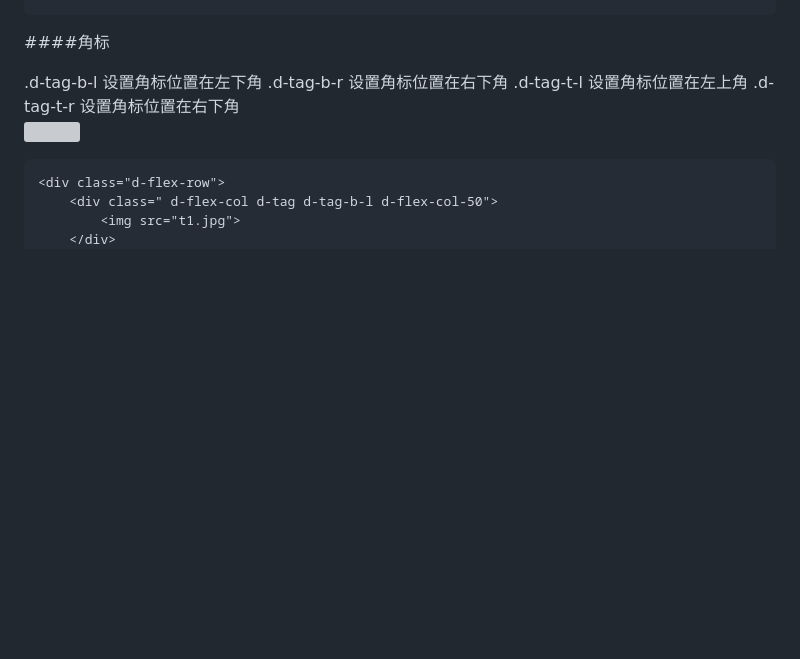
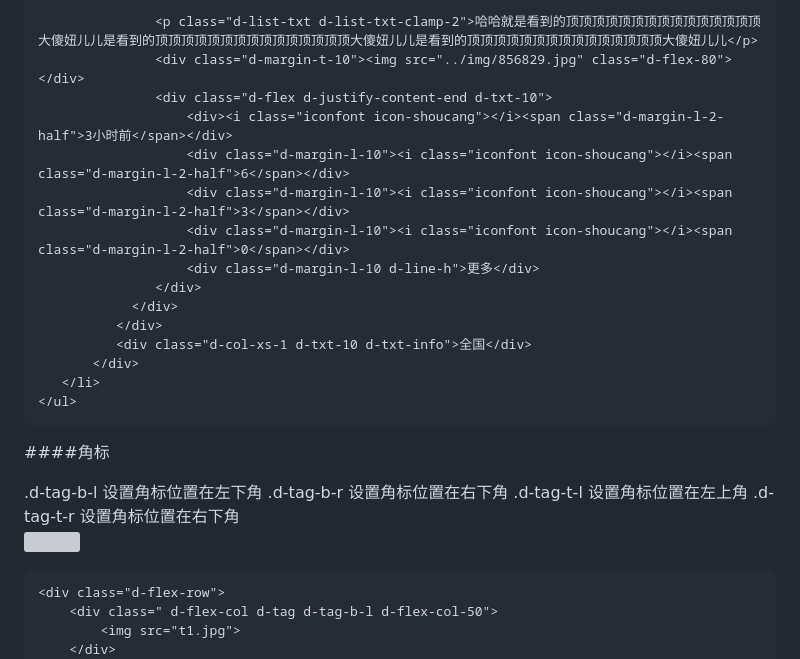
Before and after one commit to Alisaoll/d-ui, a Markdown page: README.md, the part around the change printed below. Drawn GitHub-style; blank space fills up the shorter version; grey boxes are pictures that could not be loaded.

`````diff
--- a/README.md
+++ b/README.md
@@ -555,4 +570,20 @@ margin-right: 10px;">文本样式</a>
 
+               <p class="d-list-txt d-list-txt-clamp-2">哈哈就是看到的顶顶顶顶顶顶顶顶顶顶顶顶顶顶顶大傻妞儿儿是看到的顶顶顶顶顶顶顶顶顶顶顶顶顶顶顶大傻妞儿儿是看到的顶顶顶顶顶顶顶顶顶顶顶顶顶顶顶大傻妞儿儿</p>
+               <div class="d-margin-t-10"><img src="../img/856829.jpg" class="d-flex-80"></div>
+               <div class="d-flex d-justify-content-end d-txt-10">
+                   <div><i class="iconfont icon-shoucang"></i><span class="d-margin-l-2-half">3小时前</span></div>
+                   <div class="d-margin-l-10"><i class="iconfont icon-shoucang"></i><span class="d-margin-l-2-half">6</span></div>
+                   <div class="d-margin-l-10"><i class="iconfont icon-shoucang"></i><span class="d-margin-l-2-half">3</span></div>
+                   <div class="d-margin-l-10"><i class="iconfont icon-shoucang"></i><span class="d-margin-l-2-half">0</span></div>
+                   <div class="d-margin-l-10 d-line-h">更多</div>
+               </div>
+            </div>
+          </div>
+          <div class="d-col-xs-1 d-txt-10 d-txt-info">全国</div>
+       </div>
+   </li>
+</ul>
+````
 ####角标
 <div id="tag"></div>
 .d-tag-b-l 设置角标位置在左下角
`````
Also changed, not shown: other parts of README.md (+15 -0 lines), img/list4.png (added), 4 other files.
